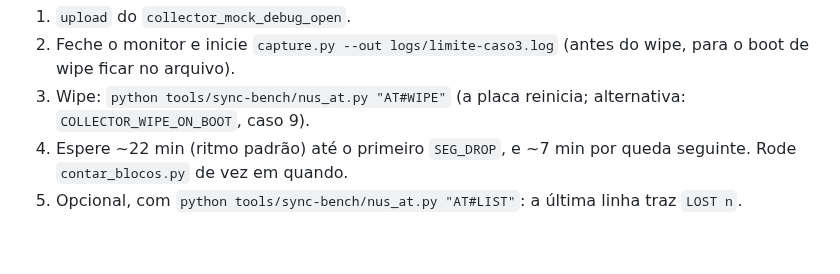
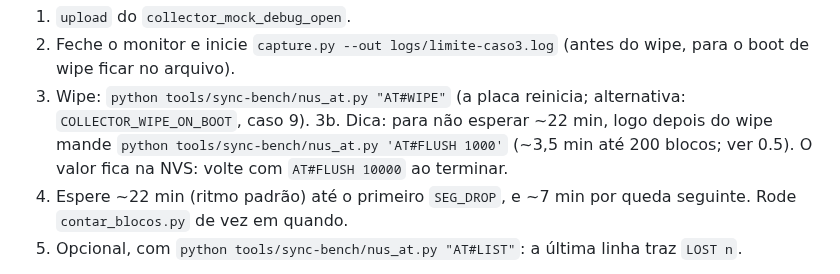
Before and after one commit to rodrigomarcolin/tccelta, a Markdown page: esp32-firmware/docs/roteiro-teste-limite-blocos.md, the part around the change. Rendered like a GitHub page; blank space fills up the shorter version.

Commit message:
docs(firmware): dica de AT#FLUSH 1000 no caso de transbordo do roteiro
Co-Authored-By: Claude Sonnet 5.5 <noreply@anthropic.com>

```diff
--- a/esp32-firmware/docs/roteiro-teste-limite-blocos.md
+++ b/esp32-firmware/docs/roteiro-teste-limite-blocos.md
@@ -177,6 +177,7 @@ build_flags =
 1. `upload` do `collector_mock_debug_open`.
 2. Feche o monitor e inicie `capture.py --out logs/limite-caso3.log` (antes do wipe, para o boot de wipe ficar no arquivo).
 3. Wipe: `python tools/sync-bench/nus_at.py "AT#WIPE"` (a placa reinicia; alternativa: `COLLECTOR_WIPE_ON_BOOT`, caso 9).
+3b. Dica: para não esperar ~22 min, logo depois do wipe mande `python tools/sync-bench/nus_at.py 'AT#FLUSH 1000'` (~3,5 min até 200 blocos; ver 0.5). O valor fica na NVS: volte com `AT#FLUSH 10000` ao terminar.
 4. Espere ~22 min (ritmo padrão) até o primeiro `SEG_DROP`, e ~7 min por queda seguinte. Rode `contar_blocos.py` de vez em quando.
 5. Opcional, com `python tools/sync-bench/nus_at.py "AT#LIST"`: a última linha traz `LOST n`.
 
```
